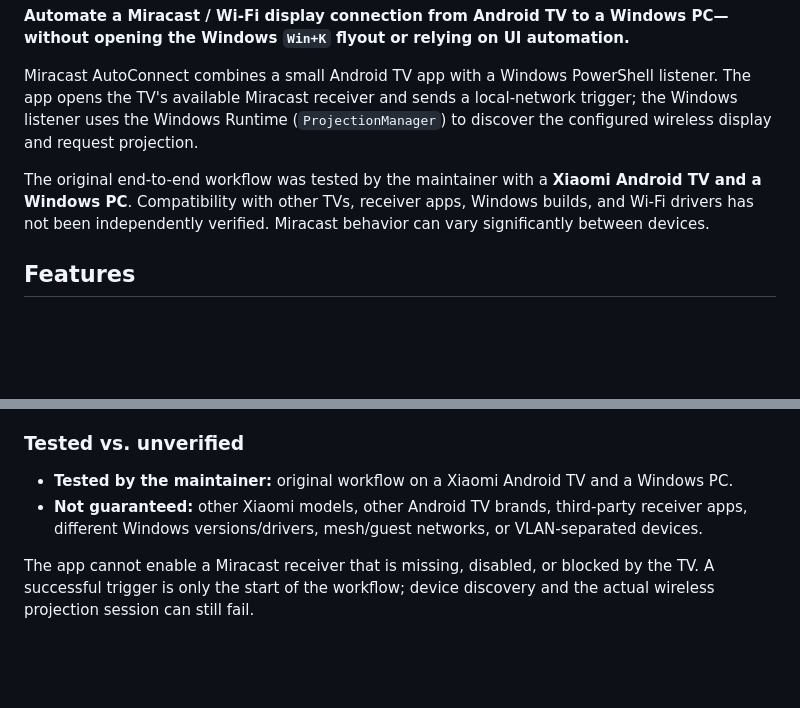
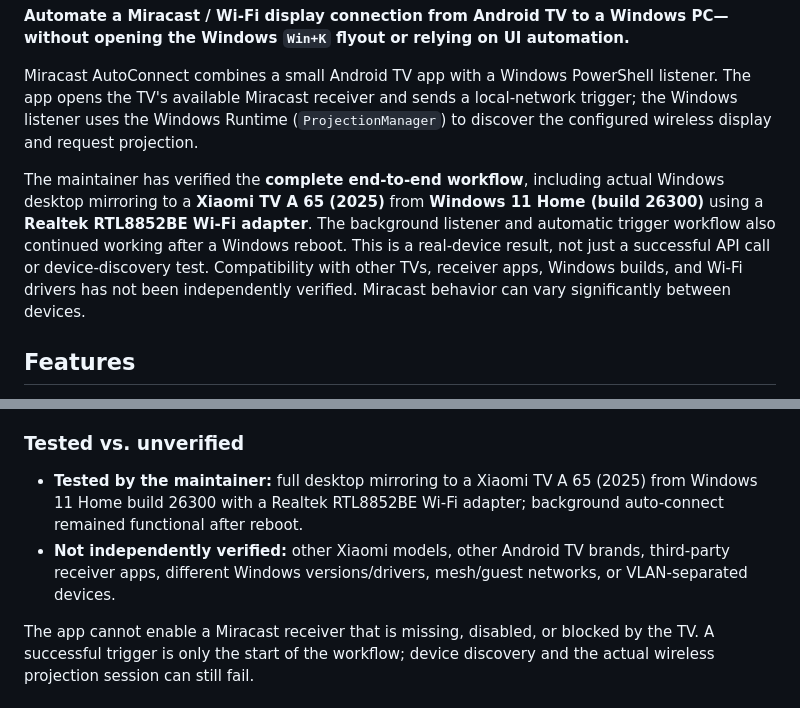
Before and after one commit to DenysSepta/Miracast-AutoConnect, a Markdown page: README.md, 2 parts joined by grey strips. Rendered like a GitHub page; blank space fills up the shorter version.

Commit message:
docs: document verified end-to-end Miracast setup

```diff
--- a/README.md
+++ b/README.md
@@ -4,7 +4,7 @@
 
 Miracast AutoConnect combines a small Android TV app with a Windows PowerShell listener. The app opens the TV's available Miracast receiver and sends a local-network trigger; the Windows listener uses the Windows Runtime (`ProjectionManager`) to discover the configured wireless display and request projection.
 
-The original end-to-end workflow was tested by the maintainer with a **Xiaomi Android TV and a Windows PC**. Compatibility with other TVs, receiver apps, Windows builds, and Wi-Fi drivers has not been independently verified. Miracast behavior can vary significantly between devices.
+The maintainer has verified the **complete end-to-end workflow**, including actual Windows desktop mirroring to a **Xiaomi TV A 65 (2025)** from **Windows 11 Home (build 26300)** using a **Realtek RTL8852BE Wi-Fi adapter**. The background listener and automatic trigger workflow also continued working after a Windows reboot. This is a real-device result, not just a successful API call or device-discovery test. Compatibility with other TVs, receiver apps, Windows builds, and Wi-Fi drivers has not been independently verified. Miracast behavior can vary significantly between devices.
 
 ## Features
 
@@ -46,8 +46,8 @@ This project does not open the `Win+K` flyout and does not automate keyboard/mou
 
 ### Tested vs. unverified
 
-- **Tested by the maintainer:** original workflow on a Xiaomi Android TV and a Windows PC.
-- **Not guaranteed:** other Xiaomi models, other Android TV brands, third-party receiver apps, different Windows versions/drivers, mesh/guest networks, or VLAN-separated devices.
+- **Tested by the maintainer:** full desktop mirroring to a Xiaomi TV A 65 (2025) from Windows 11 Home build 26300 with a Realtek RTL8852BE Wi-Fi adapter; background auto-connect remained functional after reboot.
+- **Not independently verified:** other Xiaomi models, other Android TV brands, third-party receiver apps, different Windows versions/drivers, mesh/guest networks, or VLAN-separated devices.
 
 The app cannot enable a Miracast receiver that is missing, disabled, or blocked by the TV. A successful trigger is only the start of the workflow; device discovery and the actual wireless projection session can still fail.
 
```
